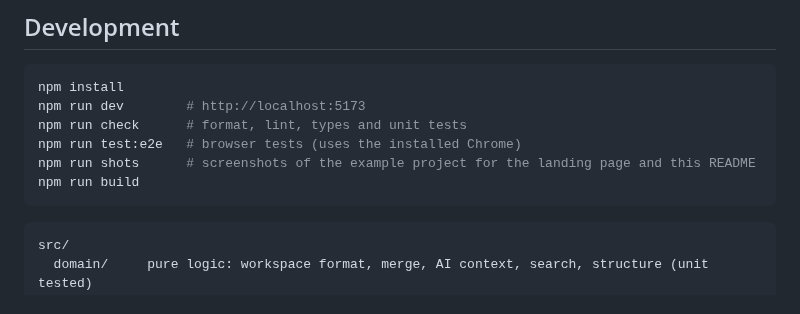
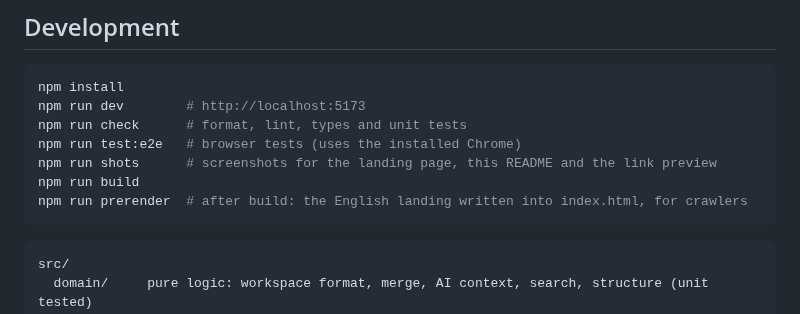
Before and after one commit to jimy-k4/bruto, a Markdown page: README.md, the part around the change. Rendered like a GitHub page.

````diff
--- a/README.md
+++ b/README.md
@@ -192,8 +192,9 @@ npm install
 npm run dev        # http://localhost:5173
 npm run check      # format, lint, types and unit tests
 npm run test:e2e   # browser tests (uses the installed Chrome)
-npm run shots      # screenshots of the example project for the landing page and this README
+npm run shots      # screenshots for the landing page, this README and the link preview
 npm run build
+npm run prerender  # after build: the English landing written into index.html, for crawlers
 ```
 
 ```text
````
Also changed, not shown: public/og.png (added), 8 other files.
